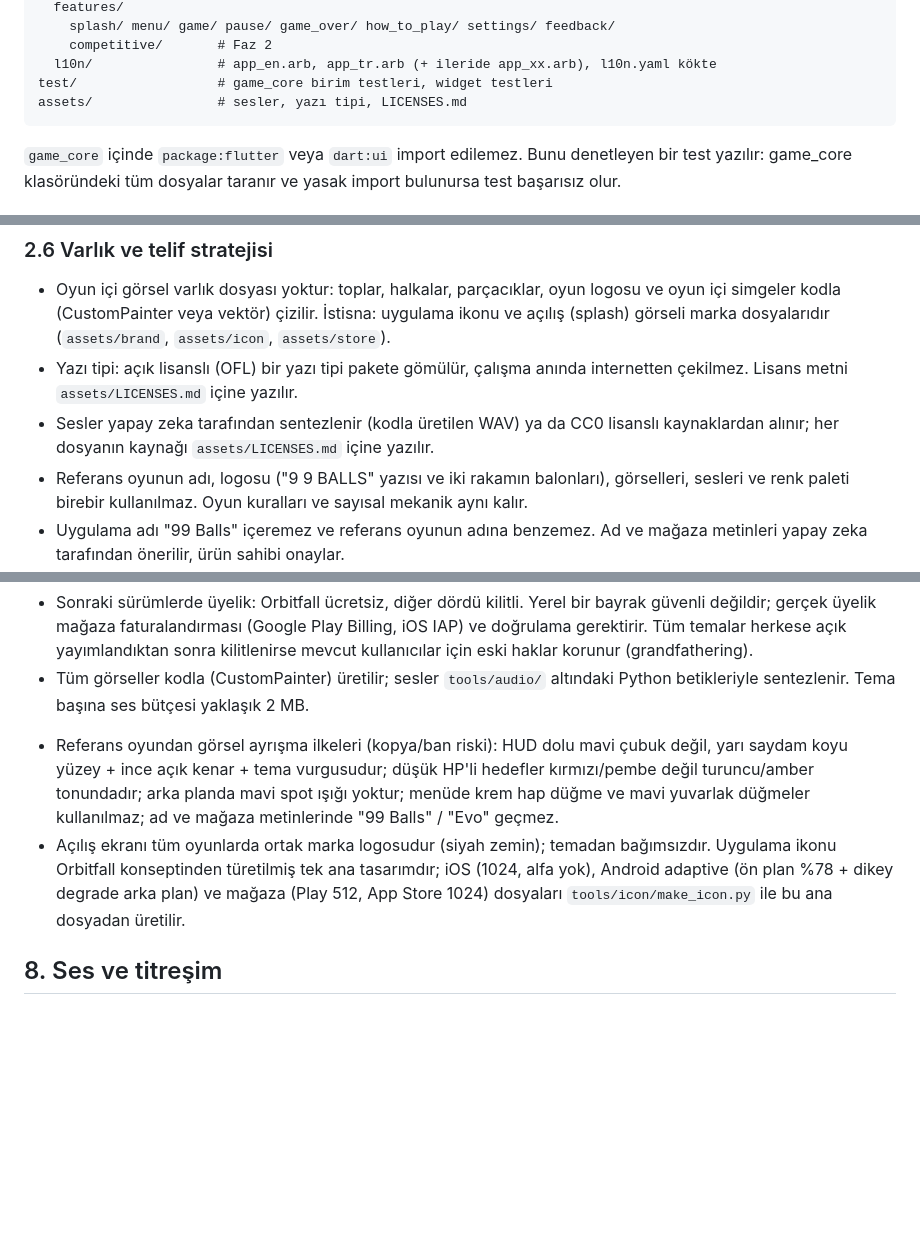
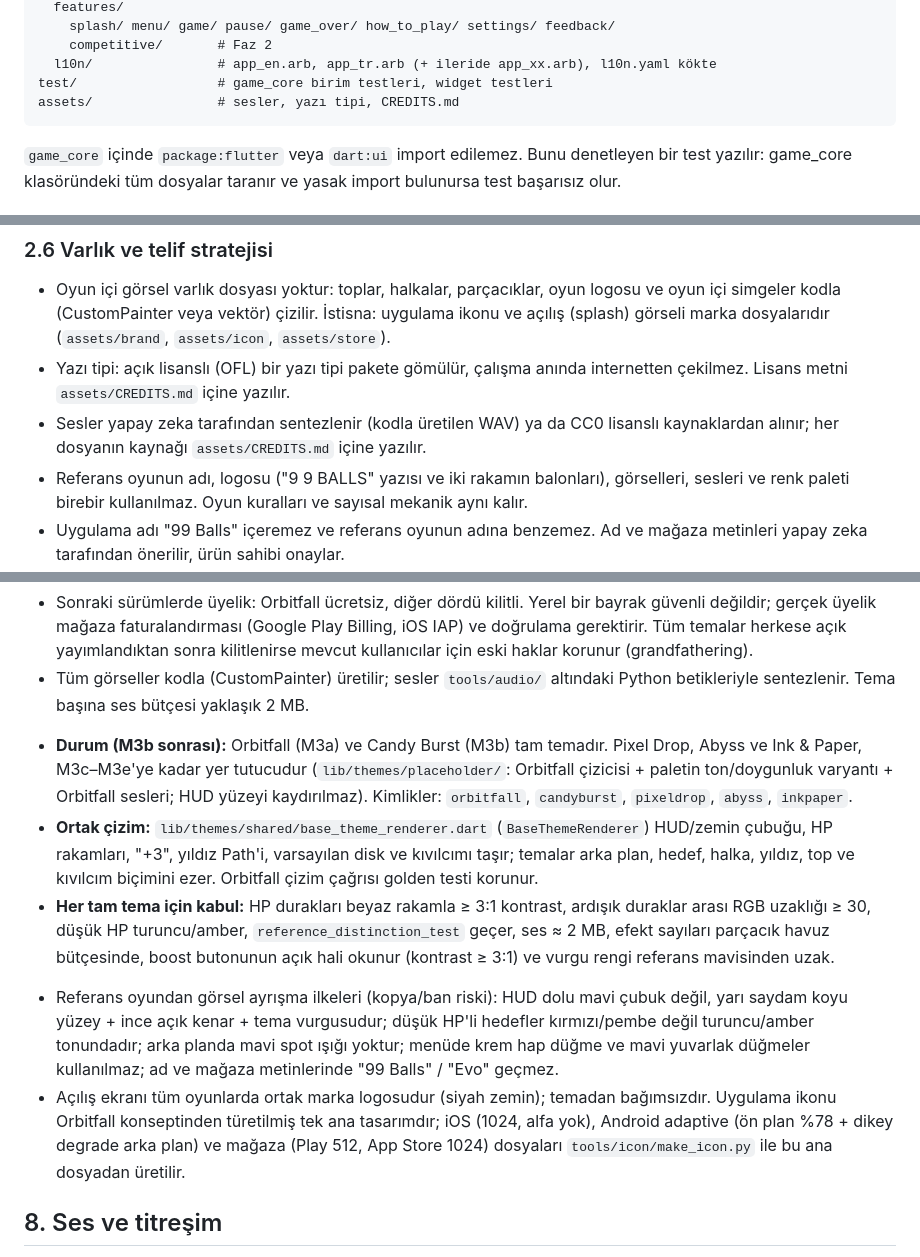
Before and after one commit to dgnklz/99balls, a Markdown page: docs/PRD.md, 3 parts joined by grey strips. Rendered like a GitHub page; blank space fills up the shorter version.

Commit message:
docs: PRD rev 72 ile senkron

````diff
--- a/docs/PRD.md
+++ b/docs/PRD.md
@@ -113,7 +113,7 @@ lib/
     competitive/       # Faz 2
   l10n/                # app_en.arb, app_tr.arb (+ ileride app_xx.arb), l10n.yaml kökte
 test/                  # game_core birim testleri, widget testleri
-assets/                # sesler, yazı tipi, LICENSES.md
+assets/                # sesler, yazı tipi, CREDITS.md
 ```
 
 `game_core` içinde `package:flutter` veya `dart:ui` import edilemez. Bunu denetleyen bir test yazılır: game\_core klasöründeki tüm dosyalar taranır ve yasak import bulunursa test başarısız olur.
@@ -143,8 +143,8 @@ assets/                # sesler, yazı tipi, LICENSES.md
 ### 2.6 Varlık ve telif stratejisi
 
 - Oyun içi görsel varlık dosyası yoktur: toplar, halkalar, parçacıklar, oyun logosu ve oyun içi simgeler kodla (CustomPainter veya vektör) çizilir. İstisna: uygulama ikonu ve açılış (splash) görseli marka dosyalarıdır (`assets/brand`, `assets/icon`, `assets/store`).
-- Yazı tipi: açık lisanslı (OFL) bir yazı tipi pakete gömülür, çalışma anında internetten çekilmez. Lisans metni `assets/LICENSES.md` içine yazılır.
-- Sesler yapay zeka tarafından sentezlenir (kodla üretilen WAV) ya da CC0 lisanslı kaynaklardan alınır; her dosyanın kaynağı `assets/LICENSES.md` içine yazılır.
+- Yazı tipi: açık lisanslı (OFL) bir yazı tipi pakete gömülür, çalışma anında internetten çekilmez. Lisans metni `assets/CREDITS.md` içine yazılır.
+- Sesler yapay zeka tarafından sentezlenir (kodla üretilen WAV) ya da CC0 lisanslı kaynaklardan alınır; her dosyanın kaynağı `assets/CREDITS.md` içine yazılır.
 - Referans oyunun adı, logosu ("9 9 BALLS" yazısı ve iki rakamın balonları), görselleri, sesleri ve renk paleti birebir kullanılmaz. Oyun kuralları ve sayısal mekanik aynı kalır.
 - Uygulama adı "99 Balls" içeremez ve referans oyunun adına benzemez. Ad ve mağaza metinleri yapay zeka tarafından önerilir, ürün sahibi onaylar.
 
@@ -543,8 +543,12 @@ Parçacıklar 64 nesnelik bir havuzdan alınır ve bitince havuza döner. Havuz
 - Sonraki sürümlerde üyelik: Orbitfall ücretsiz, diğer dördü kilitli. Yerel bir bayrak güvenli değildir; gerçek üyelik mağaza faturalandırması (Google Play Billing, iOS IAP) ve doğrulama gerektirir. Tüm temalar herkese açık yayımlandıktan sonra kilitlenirse mevcut kullanıcılar için eski haklar korunur (grandfathering).
 - Tüm görseller kodla (CustomPainter) üretilir; sesler `tools/audio/` altındaki Python betikleriyle sentezlenir. Tema başına ses bütçesi yaklaşık 2 MB.
 
-* Referans oyundan görsel ayrışma ilkeleri (kopya/ban riski): HUD dolu mavi çubuk değil, yarı saydam koyu yüzey + ince açık kenar + tema vurgusudur; düşük HP'li hedefler kırmızı/pembe değil turuncu/amber tonundadır; arka planda mavi spot ışığı yoktur; menüde krem hap düğme ve mavi yuvarlak düğmeler kullanılmaz; ad ve mağaza metinlerinde "99 Balls" / "Evo" geçmez.
-* Açılış ekranı tüm oyunlarda ortak marka logosudur (siyah zemin); temadan bağımsızdır. Uygulama ikonu Orbitfall konseptinden türetilmiş tek ana tasarımdır; iOS (1024, alfa yok), Android adaptive (ön plan %78 + dikey degrade arka plan) ve mağaza (Play 512, App Store 1024) dosyaları `tools/icon/make_icon.py` ile bu ana dosyadan üretilir.
+* **Durum (M3b sonrası):** Orbitfall (M3a) ve Candy Burst (M3b) tam temadır. Pixel Drop, Abyss ve Ink & Paper, M3c–M3e'ye kadar yer tutucudur (`lib/themes/placeholder/`: Orbitfall çizicisi + paletin ton/doygunluk varyantı + Orbitfall sesleri; HUD yüzeyi kaydırılmaz). Kimlikler: `orbitfall`, `candyburst`, `pixeldrop`, `abyss`, `inkpaper`.
+* **Ortak çizim:** `lib/themes/shared/base_theme_renderer.dart` (`BaseThemeRenderer`) HUD/zemin çubuğu, HP rakamları, "+3", yıldız Path'i, varsayılan disk ve kıvılcımı taşır; temalar arka plan, hedef, halka, yıldız, top ve kıvılcım biçimini ezer. Orbitfall çizim çağrısı golden testi korunur.
+* **Her tam tema için kabul:** HP durakları beyaz rakamla ≥ 3:1 kontrast, ardışık duraklar arası RGB uzaklığı ≥ 30, düşük HP turuncu/amber, `reference_distinction_test` geçer, ses ≈ 2 MB, efekt sayıları parçacık havuz bütçesinde, boost butonunun açık hali okunur (kontrast ≥ 3:1) ve vurgu rengi referans mavisinden uzak.
+
+- Referans oyundan görsel ayrışma ilkeleri (kopya/ban riski): HUD dolu mavi çubuk değil, yarı saydam koyu yüzey + ince açık kenar + tema vurgusudur; düşük HP'li hedefler kırmızı/pembe değil turuncu/amber tonundadır; arka planda mavi spot ışığı yoktur; menüde krem hap düğme ve mavi yuvarlak düğmeler kullanılmaz; ad ve mağaza metinlerinde "99 Balls" / "Evo" geçmez.
+- Açılış ekranı tüm oyunlarda ortak marka logosudur (siyah zemin); temadan bağımsızdır. Uygulama ikonu Orbitfall konseptinden türetilmiş tek ana tasarımdır; iOS (1024, alfa yok), Android adaptive (ön plan %78 + dikey degrade arka plan) ve mağaza (Play 512, App Store 1024) dosyaları `tools/icon/make_icon.py` ile bu ana dosyadan üretilir.
 
 ## 8. Ses ve titreşim
 
````
Also changed, not shown: other parts of docs/PRD.md (+2 -2 lines).
